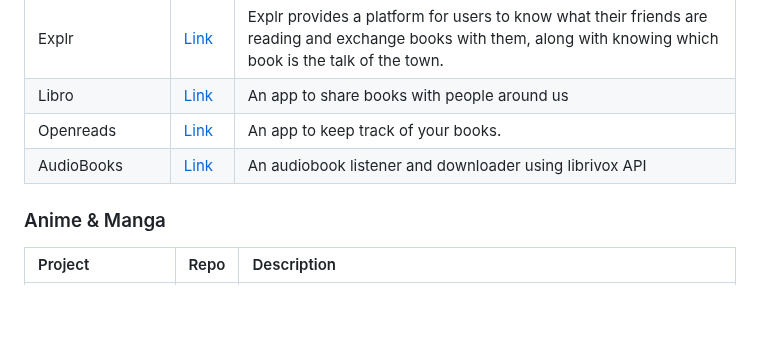
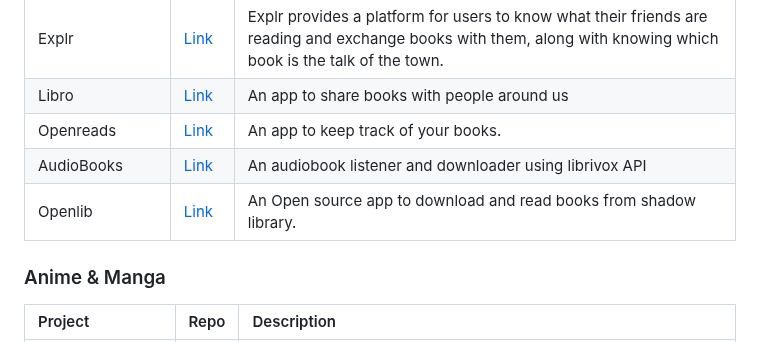
Before and after one commit to fluttergems/awesome-open-source-flutter-apps, a Markdown page: README.md, the part around the change. Rendered like a GitHub page; blank space fills up the shorter version.

```diff
--- a/README.md
+++ b/README.md
@@ -205,6 +205,9 @@ All the projects added in this project are featured in [fluttergems.dev](flutter
 | Libro | [Link](https://github.com/infiniteoverflow/Libro) | An app to share books with people around us |
 | Openreads | [Link](https://github.com/mateusz-bak/openreads) | An app to keep track of your books. |
 | AudioBooks | [Link](https://github.com/lohanidamodar/flutter_audiobooks_app) | An audiobook listener and downloader using librivox API |
+| Openlib | [Link](https://github.com/dstark5/Openlib) | An Open source app to download and read books from shadow library. |
+
+
 
 ### Anime & Manga
 
```
